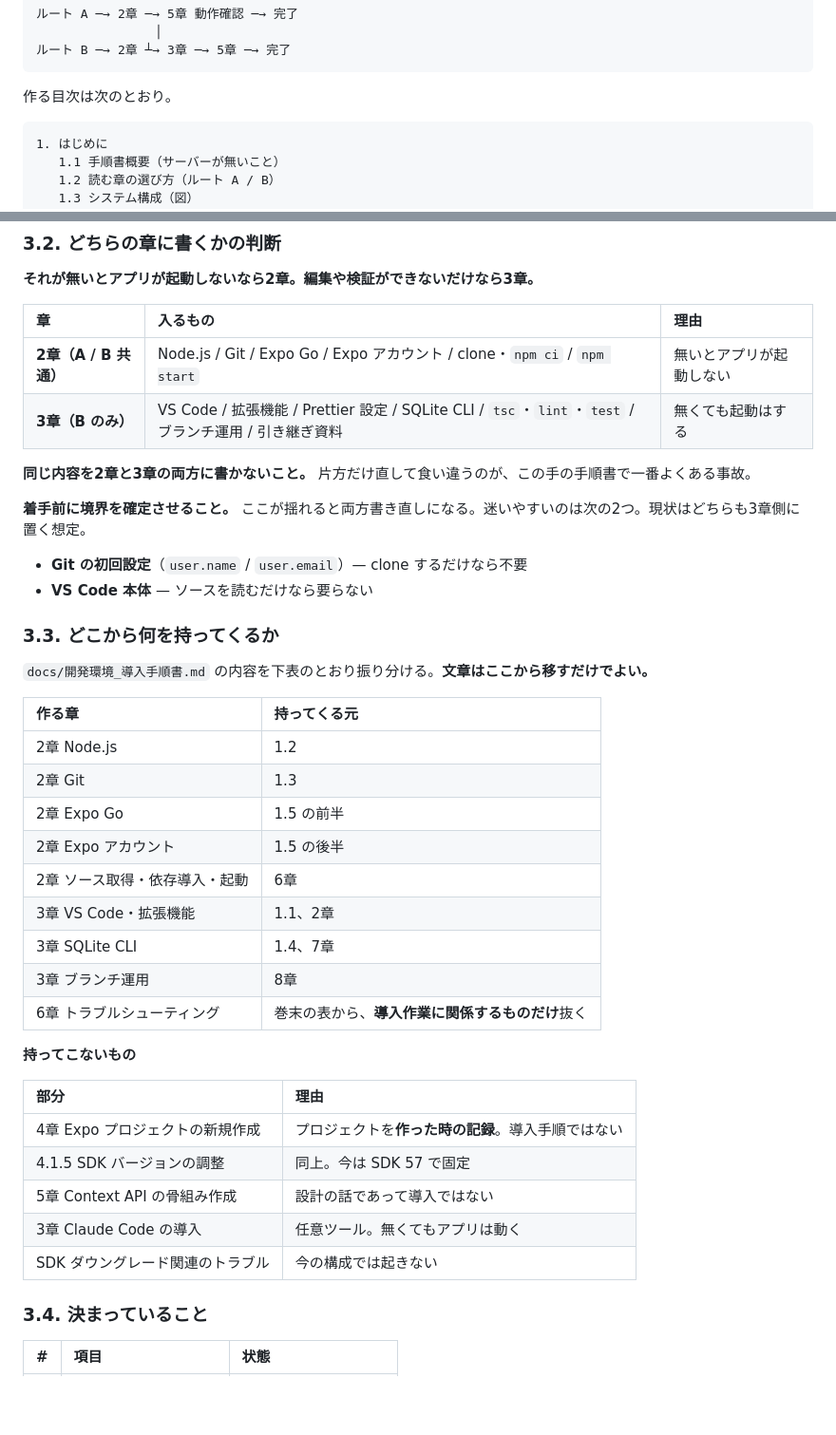
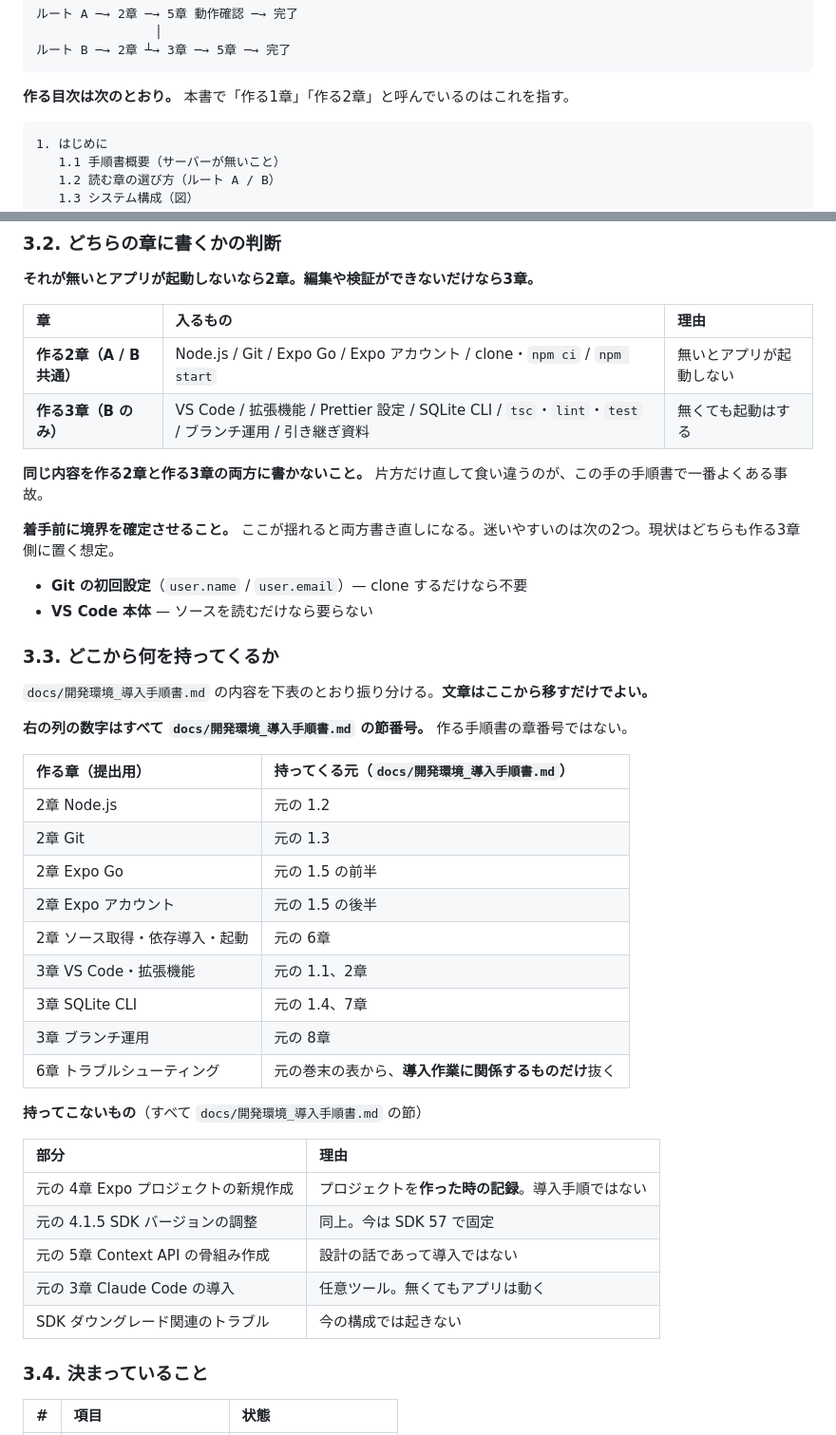
Before and after one commit to komuro2525/chill-night-town, a Markdown page: docs/導入手順書_作成手引き.md, 2 parts joined by grey strips. Shown at 95% size. Rendered like a GitHub page; blank space fills up the shorter version.

Commit message:
章番号がどちらの文書を指すか分かるようにする
手引き内に「作る導入手順書の章」と「転記元（開発環境_導入手順書）の節」の
2種類の番号が混在し、担当表と転記元の表で読み違えが起きるため。

- 2章の冒頭に読み方の注記を置き、「元の」が付かない番号は作る手順書と定義
- 担当表を「作る1章（はじめに）」のように見出し名つきに変更
- 転記元の表は右列を「元の 1.2」の形にし、どのファイルの節かを明示

Co-Authored-By: Claude Opus 5 <noreply@anthropic.com>

````diff
--- a/docs/導入手順書_作成手引き.md
+++ b/docs/導入手順書_作成手引き.md
@@ -116,7 +124,7 @@ SQLite はアプリに組み込まれるライブラリで、製品として入
 ルート B ─→ 2章 ┴→ 3章 ─→ 5章 ─→ 完了
 ```
 
-作る目次は次のとおり。
+**作る目次は次のとおり。** 本書で「作る1章」「作る2章」と呼んでいるのはこれを指す。
 
 ```
 1. はじめに
@@ -139,14 +147,14 @@ SQLite はアプリに組み込まれるライブラリで、製品として入
 
 **それが無いとアプリが起動しないなら2章。編集や検証ができないだけなら3章。**
 
-| 章                    | 入るもの                                                                                              | 理由                     |
-| :-------------------- | :---------------------------------------------------------------------------------------------------- | :----------------------- |
-| **2章（A / B 共通）** | Node.js / Git / Expo Go / Expo アカウント / clone・`npm ci` / `npm start`                             | 無いとアプリが起動しない |
-| **3章（B のみ）**     | VS Code / 拡張機能 / Prettier 設定 / SQLite CLI / `tsc`・`lint`・`test` / ブランチ運用 / 引き継ぎ資料 | 無くても起動はする       |
+| 章                        | 入るもの                                                                                              | 理由                     |
+| :------------------------ | :---------------------------------------------------------------------------------------------------- | :----------------------- |
+| **作る2章（A / B 共通）** | Node.js / Git / Expo Go / Expo アカウント / clone・`npm ci` / `npm start`                             | 無いとアプリが起動しない |
+| **作る3章（B のみ）**     | VS Code / 拡張機能 / Prettier 設定 / SQLite CLI / `tsc`・`lint`・`test` / ブランチ運用 / 引き継ぎ資料 | 無くても起動はする       |
 
-**同じ内容を2章と3章の両方に書かないこと。** 片方だけ直して食い違うのが、この手の手順書で一番よくある事故。
+**同じ内容を作る2章と作る3章の両方に書かないこと。** 片方だけ直して食い違うのが、この手の手順書で一番よくある事故。
 
-**着手前に境界を確定させること。** ここが揺れると両方書き直しになる。迷いやすいのは次の2つ。現状はどちらも3章側に置く想定。
+**着手前に境界を確定させること。** ここが揺れると両方書き直しになる。迷いやすいのは次の2つ。現状はどちらも作る3章側に置く想定。
 
 - **Git の初回設定**（`user.name` / `user.email`）— clone するだけなら不要
 - **VS Code 本体** — ソースを読むだけなら要らない
@@ -155,27 +163,29 @@ SQLite はアプリに組み込まれるライブラリで、製品として入
 
 `docs/開発環境_導入手順書.md` の内容を下表のとおり振り分ける。**文章はここから移すだけでよい。**
 
-| 作る章                         | 持ってくる元                                     |
-| :----------------------------- | :----------------------------------------------- |
-| 2章 Node.js                    | 1.2                                              |
-| 2章 Git                        | 1.3                                              |
-| 2章 Expo Go                    | 1.5 の前半                                       |
-| 2章 Expo アカウント            | 1.5 の後半                                       |
-| 2章 ソース取得・依存導入・起動 | 6章                                              |
-| 3章 VS Code・拡張機能          | 1.1、2章                                         |
-| 3章 SQLite CLI                 | 1.4、7章                                         |
-| 3章 ブランチ運用               | 8章                                              |
-| 6章 トラブルシューティング     | 巻末の表から、**導入作業に関係するものだけ**抜く |
+**右の列の数字はすべて `docs/開発環境_導入手順書.md` の節番号。** 作る手順書の章番号ではない。
 
-**持ってこないもの**
+| 作る章（提出用）               | 持ってくる元（`docs/開発環境_導入手順書.md`）        |
+| :----------------------------- | :--------------------------------------------------- |
+| 2章 Node.js                    | 元の 1.2                                             |
+| 2章 Git                        | 元の 1.3                                             |
+| 2章 Expo Go                    | 元の 1.5 の前半                                      |
+| 2章 Expo アカウント            | 元の 1.5 の後半                                      |
+| 2章 ソース取得・依存導入・起動 | 元の 6章                                             |
+| 3章 VS Code・拡張機能          | 元の 1.1、2章                                        |
+| 3章 SQLite CLI                 | 元の 1.4、7章                                        |
+| 3章 ブランチ運用               | 元の 8章                                             |
+| 6章 トラブルシューティング     | 元の巻末の表から、**導入作業に関係するものだけ**抜く |
 
-| 部分                             | 理由                                               |
-| :------------------------------- | :------------------------------------------------- |
-| 4章 Expo プロジェクトの新規作成  | プロジェクトを**作った時の記録**。導入手順ではない |
-| 4.1.5 SDK バージョンの調整       | 同上。今は SDK 57 で固定                           |
-| 5章 Context API の骨組み作成     | 設計の話であって導入ではない                       |
-| 3章 Claude Code の導入           | 任意ツール。無くてもアプリは動く                   |
-| SDK ダウングレード関連のトラブル | 今の構成では起きない                               |
+**持ってこないもの**（すべて `docs/開発環境_導入手順書.md` の節）
+
+| 部分                                | 理由                                               |
+| :---------------------------------- | :------------------------------------------------- |
+| 元の 4章 Expo プロジェクトの新規作成 | プロジェクトを**作った時の記録**。導入手順ではない |
+| 元の 4.1.5 SDK バージョンの調整     | 同上。今は SDK 57 で固定                           |
+| 元の 5章 Context API の骨組み作成   | 設計の話であって導入ではない                       |
+| 元の 3章 Claude Code の導入         | 任意ツール。無くてもアプリは動く                   |
+| SDK ダウングレード関連のトラブル    | 今の構成では起きない                               |
 
 ### 3.4. 決まっていること
 
````
Also changed, not shown: other parts of docs/導入手順書_作成手引き.md (+18 -10 lines).
